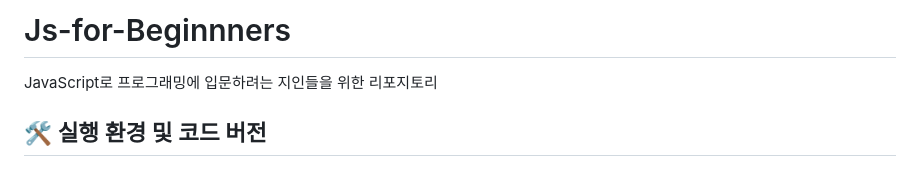
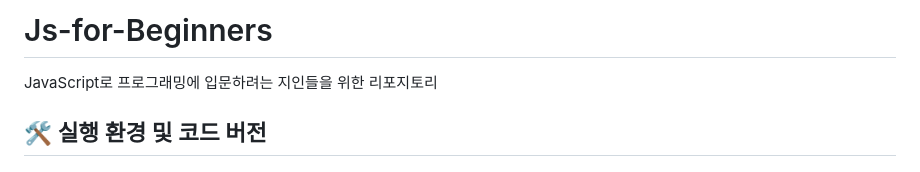
Before and after one commit to YeongGyu1110/JS-for-Beginners, a Markdown page: README.md, the part around the change. Rendered like a GitHub page.

Commit message:
README.md 업데이트

```diff
--- a/README.md
+++ b/README.md
@@ -1,4 +1,4 @@
-# Js-for-Beginnners
+# Js-for-Beginners
 JavaScript로 프로그래밍에 입문하려는 지인들을 위한 리포지토리
 
 ## 🛠️ 실행 환경 및 코드 버전
```
